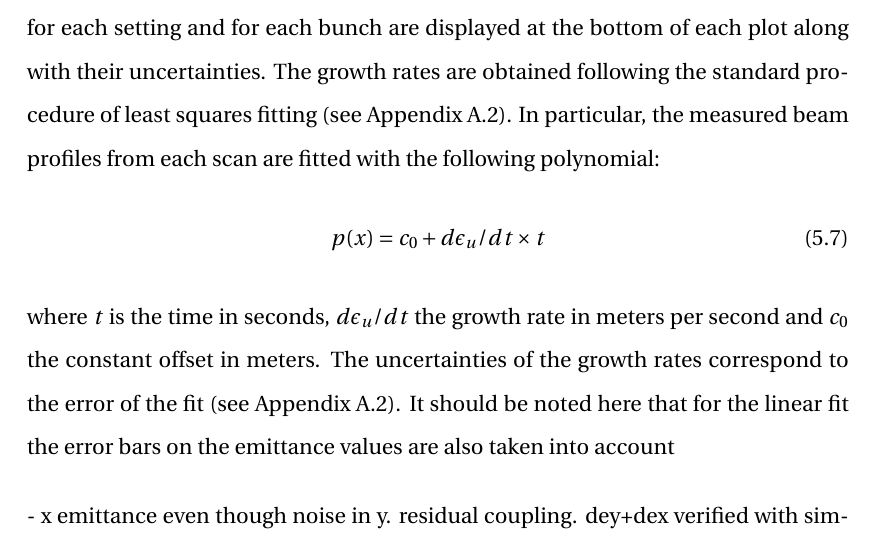
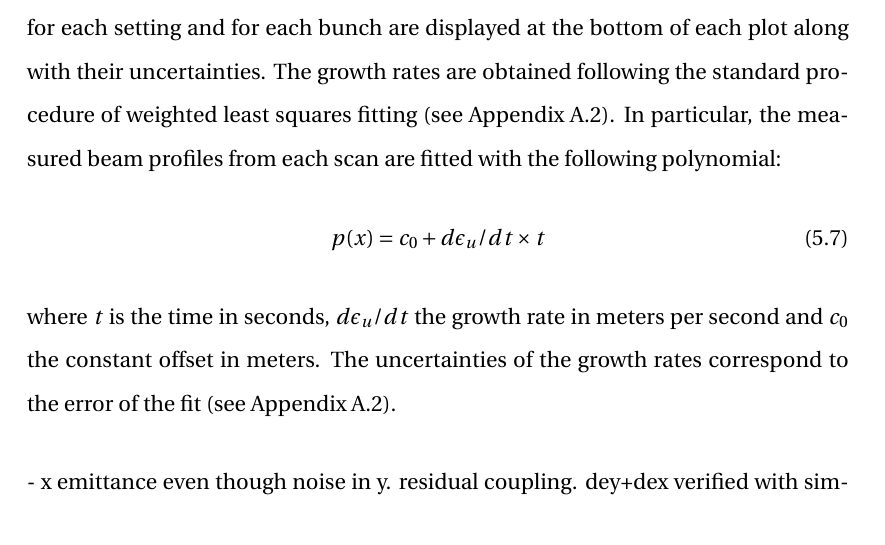
Before and after one commit to natriant/PhD_thesis, a LaTeX thesis (main.tex, which reads chapters/chapter05.tex): part of page 43 of 80, cut so that both start at the same text. Compiled offline with pdfLaTeX.

Commit message:
weighted least squares fitting update

```diff
--- a/chapters/chapter05.tex
+++ b/chapters/chapter05.tex
@@ -203,12 +203,12 @@ Finally, some emittance increase is expected during each wire scan, due to multi
 % Table 5.1 0.0% for 450 GeV, 0.2% for 26 GeV
 
 \subsection{Experimental results}
-In this section, an overview of the emittance growth measurements is presented. Figure~\ref{fig:MD5_overview_x_y} displays the bunch by bunch transverse emittance evolution throught the total duration of the experiment. The three different coasts are distinguished in this plot with the blue dashed vertical lines. The values of the injected phase noise are also displayed (according to Table~\ref{tab:noise_settings_2018}), while the moments when the noise level changed are shown with the grey vertical lines. The values of phase noise only are displayed as it was dominant during the experiment. A more complete analysis including also the amplitude noise levels is discussed in the folloiwng and illustrated in Fig .... The four different colors (blue, orange, red, green) correspond to the four different bunches. The errorbars of the emittance values correspond to the uncertainty computed using Eq.~\ref{eq:combined_uncertainty_ws}. However, as they are very small comparing to the scale of the plots they are barely visible. Last, the emittance growth rates, $d\epsilon_u /dt$, for each setting and for each bunch are displayed at the bottom of each plot along with their uncertainties. The growth rates are obtained following the standard procedure of least squares fitting (see Appendix~\ref{app:non_linear_fitting}). In particular, the measured beam profiles from each scan are fitted with the following polynomial:
+In this section, an overview of the emittance growth measurements is presented. Figure~\ref{fig:MD5_overview_x_y} displays the bunch by bunch transverse emittance evolution throught the total duration of the experiment. The three different coasts are distinguished in this plot with the blue dashed vertical lines. The values of the injected phase noise are also displayed (according to Table~\ref{tab:noise_settings_2018}), while the moments when the noise level changed are shown with the grey vertical lines. The values of phase noise only are displayed as it was dominant during the experiment. A more complete analysis including also the amplitude noise levels is discussed in the folloiwng and illustrated in Fig .... The four different colors (blue, orange, red, green) correspond to the four different bunches. The errorbars of the emittance values correspond to the uncertainty computed using Eq.~\ref{eq:combined_uncertainty_ws}. However, as they are very small comparing to the scale of the plots they are barely visible. Last, the emittance growth rates, $d\epsilon_u /dt$, for each setting and for each bunch are displayed at the bottom of each plot along with their uncertainties. The growth rates are obtained following the standard procedure of weighted least squares fitting (see Appendix~\ref{app:non_linear_fitting}). In particular, the measured beam profiles from each scan are fitted with the following polynomial:
 % fit with numpy polyfit
 \begin{equation}\label{eq:polynimial_for_linear_fit}
    p(x) = c_0 + d\epsilon_u /dt \times t
 \end{equation}
-where $t$ is the time in seconds, $d\epsilon_u /dt$ the growth rate in meters per second and $c_0$ the constant offset in meters. The uncertainties of the growth rates correspond to the error of the fit (see Appendix~\ref{app:non_linear_fitting}). It should be noted here that for the linear fit the error bars on the emittance values are also taken into account
+where $t$ is the time in seconds, $d\epsilon_u /dt$ the growth rate in meters per second and $c_0$ the constant offset in meters. The uncertainties of the growth rates correspond to the error of the fit (see Appendix~\ref{app:non_linear_fitting}).
 
 % Analysis and figures: /eos/user/n/natriant/2018/CC_MD_2018_summary/emitGrowth_ws
 % Merge png online free: https://products.aspose.app/pdf/merger/png-to-png
```
Also changed, not shown: appendix/appendix.tex (+6 -5 lines), main.pdf.
